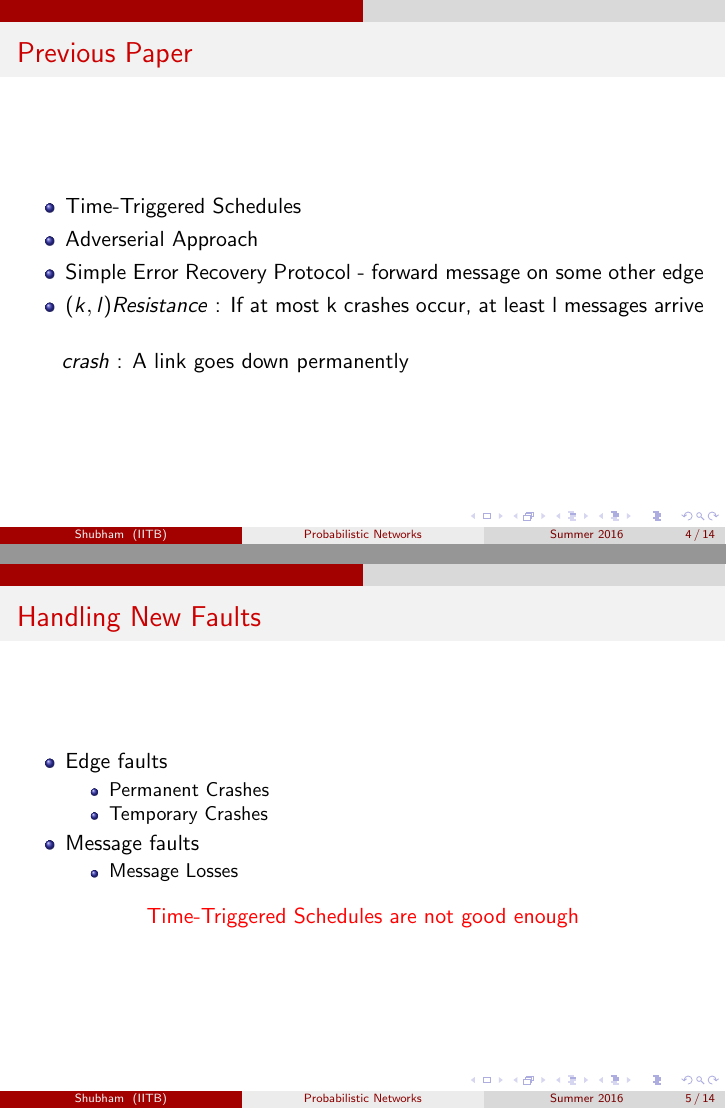
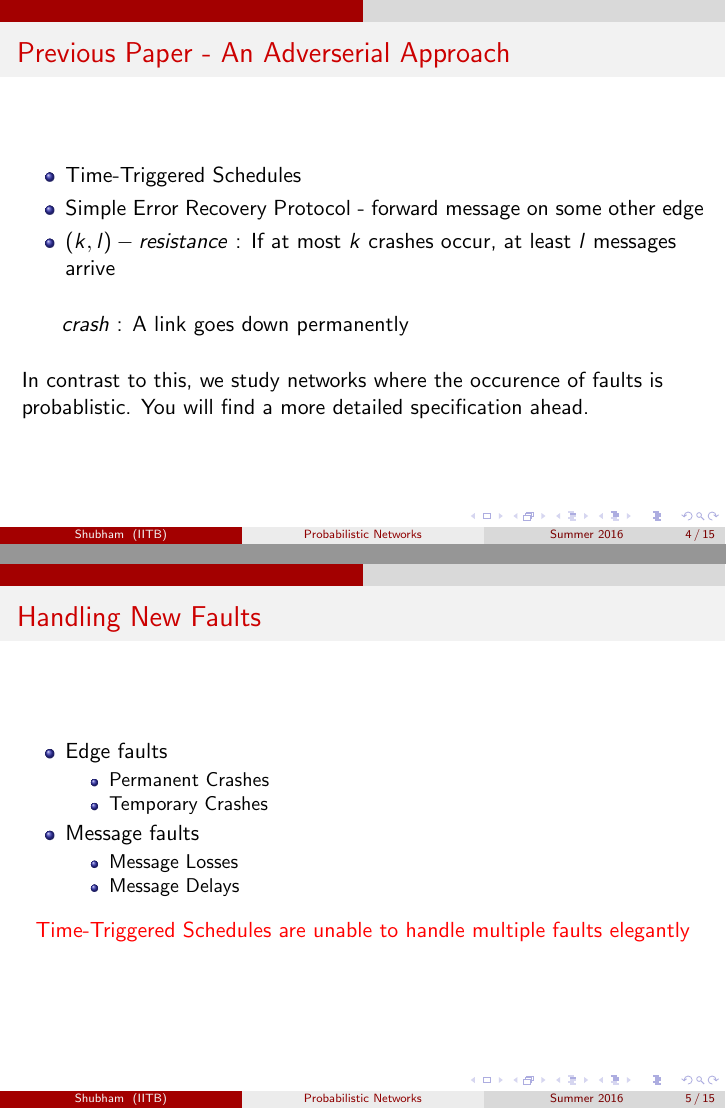
Before and after one commit to shubham-goel/Presentation-IST, LaTeX slides (pres.tex): pages 5 and 7 of 18 before the commit and pages 5 and 7 of 19 after it, joined at a grey line. Compiled offline with pdfLaTeX.

Commit message:
Beginning changed for Draft 3

```diff
--- a/pres.tex
+++ b/pres.tex
@@ -93,14 +96,14 @@
 \end{frame}
 
 \begin{frame}
-\frametitle{Previous Paper}
+\frametitle{Previous Paper - An Adverserial Approach}
 	\begin{itemize}
 	\item Time-Triggered Schedules
-	\item Adverserial Approach
 	\item Simple Error Recovery Protocol - forward message on some other edge
-	\item $(k,l) Resistance$ : If at most k crashes occur, at least l messages arrive\\[3ex]
+	\item $(k,l)-resistance$ : If at most $k$ crashes occur, at least $l$ messages arrive\\[3ex]
 	\end{itemize}
-	\hspace*{20pt}$ crash $ : A link goes down permanently
+	\hspace*{20pt}$ crash $ : A link goes down permanently\\[3ex]
+	In contrast to this, we study networks where the occurence of faults is probablistic. You will find a more detailed specification ahead.
 \end{frame}
 
 \begin{frame}
@@ -113,15 +116,25 @@
 	\end{itemize}
 	\item Message faults
 	\begin{itemize}
-		\item Message Losses\\[2ex]
+		\item Message Losses
+		\item Message Delays\\[2ex]
 	\end{itemize}
 	\end{itemize}
 	\pause
 	\begin{center}
 	\color{red}
-	Time-Triggered Schedules are not good enough
+	Time-Triggered Schedules are unable to handle multiple faults elegantly
 	\end{center}
 \end{frame}
+
+
+\begin{frame}
+\frametitle{Example}
+
+
+
+\end{frame}
+
 
 \begin{frame}
 \frametitle{Message Forwarding}
```
Also changed, not shown: pres.tex (5 more changed lines).
